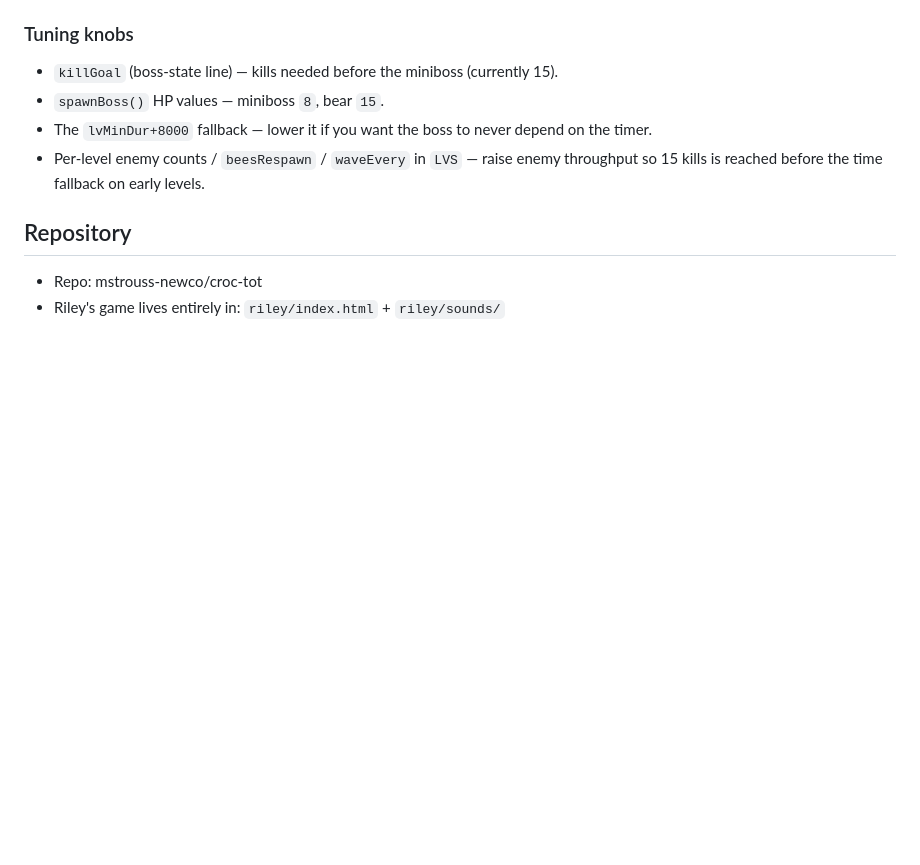
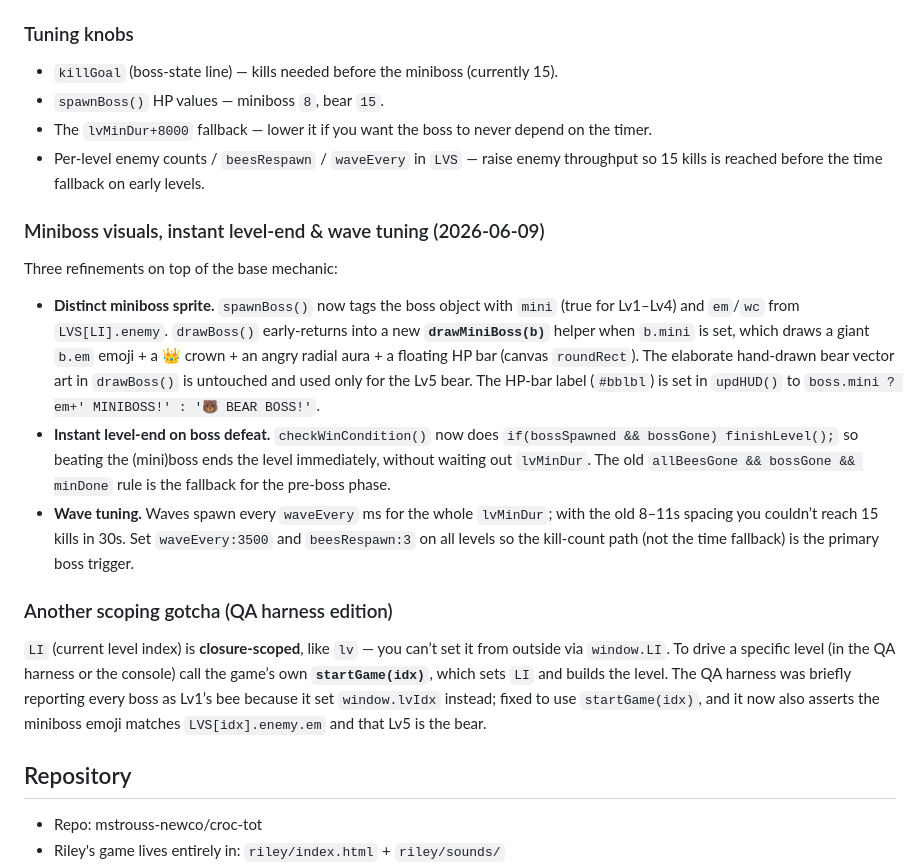
Before and after one commit to mstrouss-newco/croc-tot, a Markdown page: riley/DEV_NOTES.md, the part around the change. Rendered like a GitHub page; blank space fills up the shorter version.

Commit message:
DEV_NOTES: document drawMiniBoss, instant level-end gate, wave tuning, and LI/startGame(idx) gotcha

```diff
--- a/riley/DEV_NOTES.md
+++ b/riley/DEV_NOTES.md
@@ -21,6 +21,18 @@ This is the deterministic level-end mechanic. Implementation map in `riley/index
 - The `lvMinDur+8000` fallback — lower it if you want the boss to never depend on the timer.
 - Per-level enemy counts / `beesRespawn` / `waveEvery` in `LVS` — raise enemy throughput so 15 kills is reached before the time fallback on early levels.
 
+
+
+### Miniboss visuals, instant level-end & wave tuning (2026-06-09)
+
+Three refinements on top of the base mechanic:
+
+- **Distinct miniboss sprite.** `spawnBoss()` now tags the boss object with `mini` (true for Lv1–Lv4) and `em`/`wc` from `LVS[LI].enemy`. `drawBoss()` early-returns into a new **`drawMiniBoss(b)`** helper when `b.mini` is set, which draws a giant `b.em` emoji + a 👑 crown + an angry radial aura + a floating HP bar (canvas `roundRect`). The elaborate hand-drawn bear vector art in `drawBoss()` is untouched and used only for the Lv5 bear. The HP-bar label (`#bblbl`) is set in `updHUD()` to `boss.mini ? em+' MINIBOSS!' : '🐻 BEAR BOSS!'`.
+- **Instant level-end on boss defeat.** `checkWinCondition()` now does `if(bossSpawned && bossGone) finishLevel();` so beating the (mini)boss ends the level immediately, without waiting out `lvMinDur`. The old `allBeesGone && bossGone && minDone` rule is the fallback for the pre-boss phase.
+- **Wave tuning.** Waves spawn every `waveEvery` ms for the whole `lvMinDur`; with the old 8–11s spacing you couldn’t reach 15 kills in 30s. Set `waveEvery:3500` and `beesRespawn:3` on all levels so the kill-count path (not the time fallback) is the primary boss trigger.
+
+### Another scoping gotcha (QA harness edition)
+`LI` (current level index) is **closure-scoped**, like `lv` — you can’t set it from outside via `window.LI`. To drive a specific level (in the QA harness or the console) call the game’s own **`startGame(idx)`**, which sets `LI` and builds the level. The QA harness was briefly reporting every boss as Lv1’s bee because it set `window.lvIdx` instead; fixed to use `startGame(idx)`, and it now also asserts the miniboss emoji matches `LVS[idx].enemy.em` and that Lv5 is the bear.
 
 ## Repository
 - Repo: mstrouss-newco/croc-tot
```
